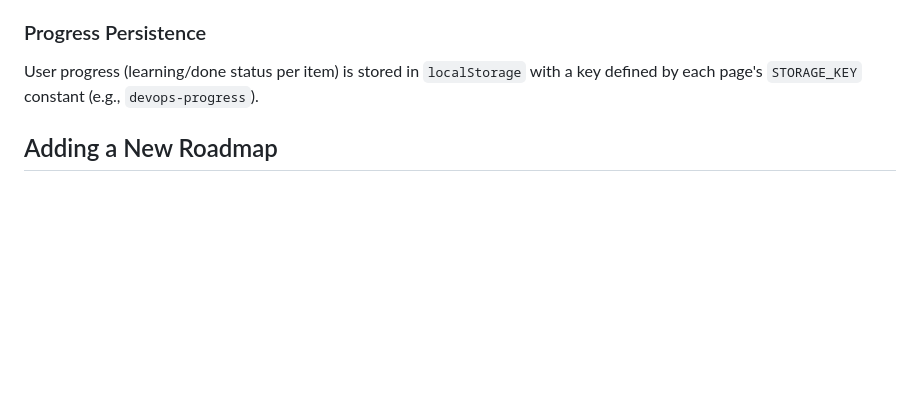
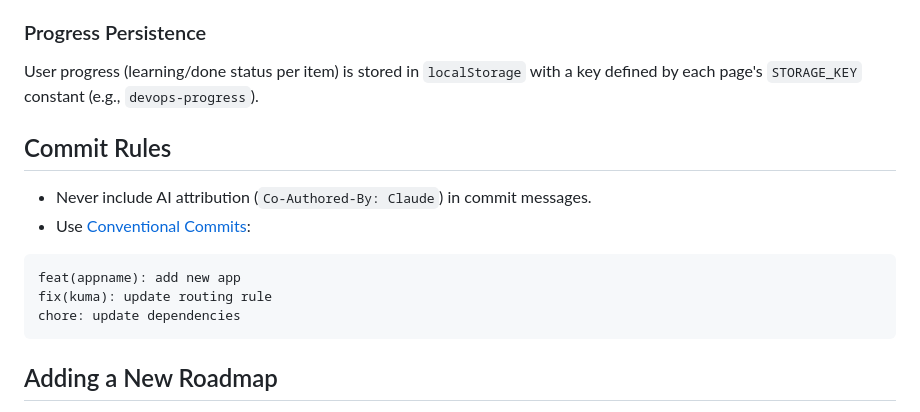
Before and after one commit to ops4life/roadmaps, a Markdown page: CLAUDE.md, the part around the change. GitHub-like rendering; blank space fills up the shorter version.

Commit message:
docs(claude): add commit rules — conventional commits, no AI attribution

````diff
--- a/CLAUDE.md
+++ b/CLAUDE.md
@@ -79,6 +79,17 @@ const ROADMAP = [
 
 User progress (learning/done status per item) is stored in `localStorage` with a key defined by each page's `STORAGE_KEY` constant (e.g., `devops-progress`).
 
+## Commit Rules
+
+- Never include AI attribution (`Co-Authored-By: Claude`) in commit messages.
+- Use [Conventional Commits](https://www.conventionalcommits.org/):
+
+```
+feat(appname): add new app
+fix(kuma): update routing rule
+chore: update dependencies
+```
+
 ## Adding a New Roadmap
 
 1. Create a new directory (e.g., `platform/`) with an `index.html`
````
